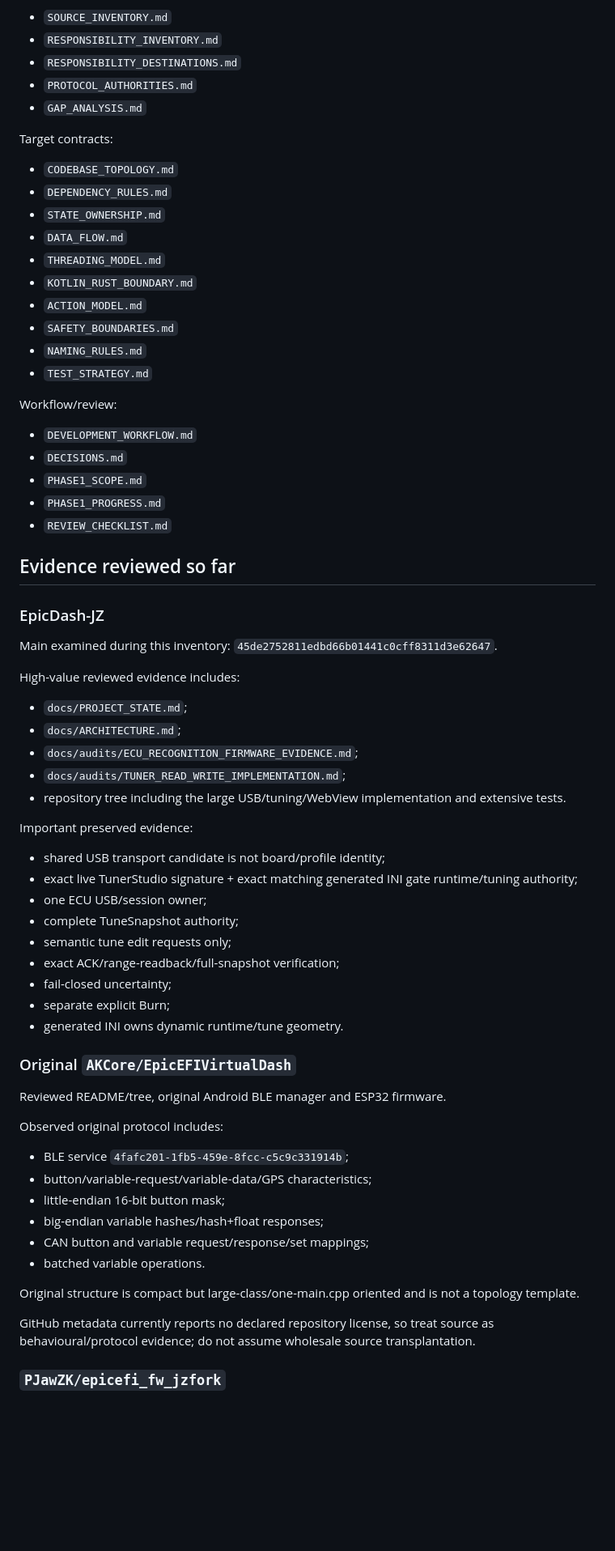
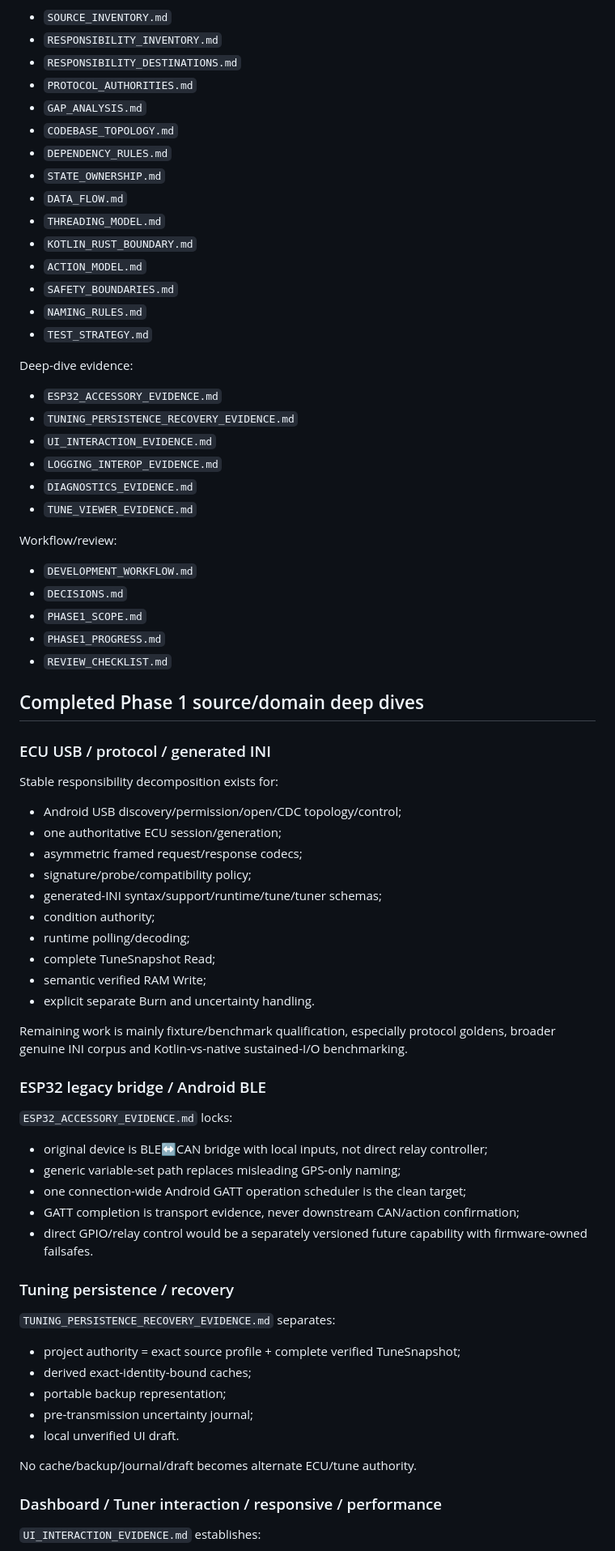
Before and after one commit to PJawZK/EpicHub-EpicEFI-Android, a Markdown page: docs/HANDOFF.md, the part around one of its changes. Shown at 81% size. GitHub-like rendering; blank space fills up the shorter version.

Commit message:
Refresh handoff after Tune Viewer review

```diff
--- a/docs/HANDOFF.md
+++ b/docs/HANDOFF.md
@@ -62,9 +69,6 @@ Core evidence/mapping:
 - `RESPONSIBILITY_DESTINATIONS.md`
 - `PROTOCOL_AUTHORITIES.md`
 - `GAP_ANALYSIS.md`
-
-Target contracts:
-
 - `CODEBASE_TOPOLOGY.md`
 - `DEPENDENCY_RULES.md`
 - `STATE_OWNERSHIP.md`
@@ -76,6 +80,15 @@ Target contracts:
 - `NAMING_RULES.md`
 - `TEST_STRATEGY.md`
 
+Deep-dive evidence:
+
+- `ESP32_ACCESSORY_EVIDENCE.md`
+- `TUNING_PERSISTENCE_RECOVERY_EVIDENCE.md`
+- `UI_INTERACTION_EVIDENCE.md`
+- `LOGGING_INTEROP_EVIDENCE.md`
+- `DIAGNOSTICS_EVIDENCE.md`
+- `TUNE_VIEWER_EVIDENCE.md`
+
 Workflow/review:
 
 - `DEVELOPMENT_WORKFLOW.md`
@@ -84,48 +97,48 @@ Workflow/review:
 - `PHASE1_PROGRESS.md`
 - `REVIEW_CHECKLIST.md`
 
-## Evidence reviewed so far
+## Completed Phase 1 source/domain deep dives
 
-### EpicDash-JZ
+### ECU USB / protocol / generated INI
 
-Main examined during this inventory: `45de2752811edbd66b01441c0cff8311d3e62647`.
+Stable responsibility decomposition exists for:
 
-High-value reviewed evidence includes:
+- Android USB discovery/permission/open/CDC topology/control;
+- one authoritative ECU session/generation;
+- asymmetric framed request/response codecs;
+- signature/probe/compatibility policy;
+- generated-INI syntax/support/runtime/tune/tuner schemas;
+- condition authority;
+- runtime polling/decoding;
+- complete TuneSnapshot Read;
+- semantic verified RAM Write;
+- explicit separate Burn and uncertainty handling.
 
-- `docs/PROJECT_STATE.md`;
-- `docs/ARCHITECTURE.md`;
-- `docs/audits/ECU_RECOGNITION_FIRMWARE_EVIDENCE.md`;
-- `docs/audits/TUNER_READ_WRITE_IMPLEMENTATION.md`;
-- repository tree including the large USB/tuning/WebView implementation and extensive tests.
+Remaining work is mainly fixture/benchmark qualification, especially protocol goldens, broader genuine INI corpus and Kotlin-vs-native sustained-I/O benchmarking.
 
-Important preserved evidence:
+### ESP32 legacy bridge / Android BLE
 
-- shared USB transport candidate is not board/profile identity;
-- exact live TunerStudio signature + exact matching generated INI gate runtime/tuning authority;
-- one ECU USB/session owner;
-- complete TuneSnapshot authority;
-- semantic tune edit requests only;
-- exact ACK/range-readback/full-snapshot verification;
-- fail-closed uncertainty;
-- separate explicit Burn;
-- generated INI owns dynamic runtime/tune geometry.
+`ESP32_ACCESSORY_EVIDENCE.md` locks:
 
-### Original `AKCore/EpicEFIVirtualDash`
+- original device is BLE↔CAN bridge with local inputs, not direct relay controller;
+- generic variable-set path replaces misleading GPS-only naming;
+- one connection-wide Android GATT operation scheduler is the clean target;
+- GATT completion is transport evidence, never downstream CAN/action confirmation;
+- direct GPIO/relay control would be a separately versioned future capability with firmware-owned failsafes.
 
-Reviewed README/tree, original Android BLE manager and ESP32 firmware.
+### Tuning persistence / recovery
 
-Observed original protocol includes:
+`TUNING_PERSISTENCE_RECOVERY_EVIDENCE.md` separates:
 
-- BLE service `4fafc201-1fb5-459e-8fcc-c5c9c331914b`;
-- button/variable-request/variable-data/GPS characteristics;
-- little-endian 16-bit button mask;
-- big-endian variable hashes/hash+float responses;
-- CAN button and variable request/response/set mappings;
-- batched variable operations.
+- project authority = exact source profile + complete verified TuneSnapshot;
+- derived exact-identity-bound caches;
+- portable backup representation;
+- pre-transmission uncertainty journal;
+- local unverified UI draft.
 
-Original structure is compact but large-class/one-main.cpp oriented and is not a topology template.
+No cache/backup/journal/draft becomes alternate ECU/tune authority.
 
-GitHub metadata currently reports no declared repository license, so treat source as behavioural/protocol evidence; do not assume wholesale source transplantation.
+### Dashboard / Tuner interaction / responsive / performance
 
-### `PJawZK/epicefi_fw_jzfork`
+`UI_INTERACTION_EVIDENCE.md` establishes:
 
```
Also changed, not shown: other parts of docs/HANDOFF.md (+109 -67 lines).
